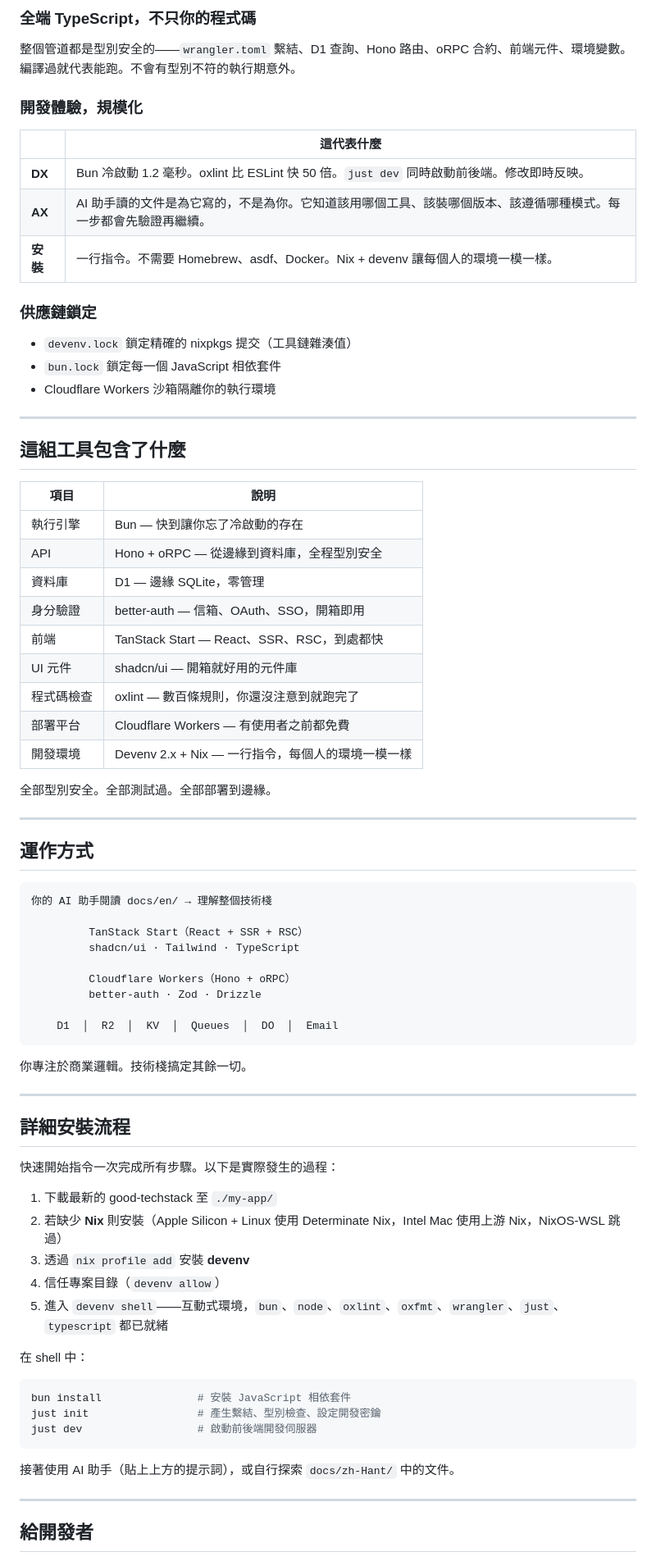
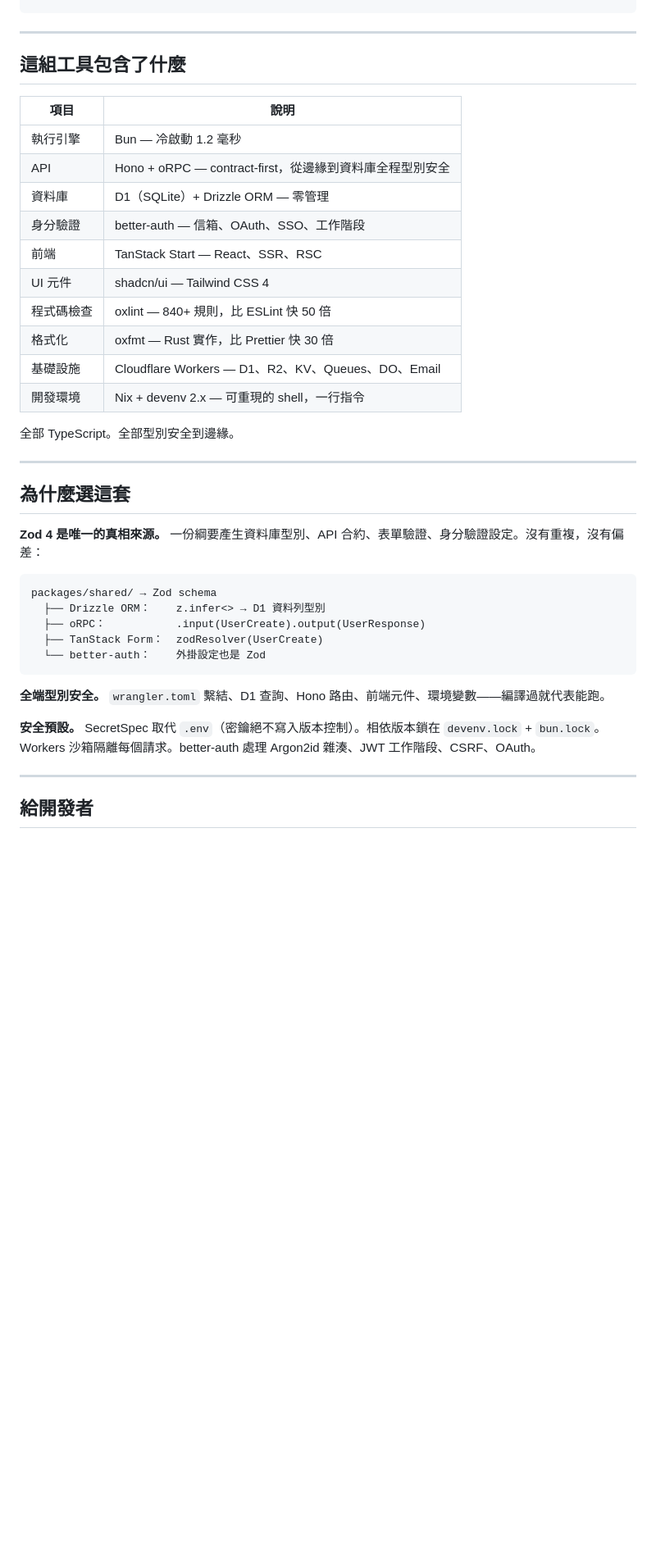
Before and after one commit to eouzoe/good-techstack, a Markdown page: README.zh.md, the part around one of its changes. Shown at 82% size. Rendered like a GitHub page; blank space fills up the shorter version.

Commit message:
fix(readme): restore prompt section for direct-AI use case; clean up structure, remove fluff

````diff
--- a/README.zh.md
+++ b/README.zh.md
@@ -82,20 +77,3 @@ packages/shared/ → Zod schema（唯一真相來源）
-### 全端 TypeScript，不只你的程式碼
-
-整個管道都是型別安全的——`wrangler.toml` 繫結、D1 查詢、Hono 路由、oRPC 合約、前端元件、環境變數。編譯過就代表能跑。不會有型別不符的執行期意外。
-
-### 開發體驗，規模化
-
-|        | 這代表什麼                                           |
-| ------ | ---------------------------------------------------- |
-| **DX** | Bun 冷啟動 1.2 毫秒。oxlint 比 ESLint 快 50 倍。`just dev` 同時啟動前後端。修改即時反映。 |
-| **AX** | AI 助手讀的文件是為它寫的，不是為你。它知道該用哪個工具、該裝哪個版本、該遵循哪種模式。每一步都會先驗證再繼續。 |
-| **安裝** | 一行指令。不需要 Homebrew、asdf、Docker。Nix + devenv 讓每個人的環境一模一樣。 |
-
-### 供應鏈鎖定
-
-- `devenv.lock` 鎖定精確的 nixpkgs 提交（工具鏈雜湊值）
-- `bun.lock` 鎖定每一個 JavaScript 相依套件
-- Cloudflare Workers 沙箱隔離你的執行環境
 
 ---
 
@@ -103,57 +81,36 @@ packages/shared/ → Zod schema（唯一真相來源）
 
 | 項目         | 說明                                                                    |
 | ------------ | ----------------------------------------------------------------------- |
-| 執行引擎     | Bun — 快到讓你忘了冷啟動的存在                                           |
-| API          | Hono + oRPC — 從邊緣到資料庫，全程型別安全                               |
-| 資料庫       | D1 — 邊緣 SQLite，零管理                                                |
-| 身分驗證     | better-auth — 信箱、OAuth、SSO，開箱即用                                 |
-| 前端         | TanStack Start — React、SSR、RSC，到處都快                               |
-| UI 元件      | shadcn/ui — 開箱就好用的元件庫                                          |
-| 程式碼檢查   | oxlint — 數百條規則，你還沒注意到就跑完了                                |
-| 部署平台     | Cloudflare Workers — 有使用者之前都免費                                  |
-| 開發環境     | Devenv 2.x + Nix — 一行指令，每個人的環境一模一樣                        |
+| 執行引擎     | Bun — 冷啟動 1.2 毫秒                                                   |
+| API          | Hono + oRPC — contract-first，從邊緣到資料庫全程型別安全                  |
+| 資料庫       | D1（SQLite）+ Drizzle ORM — 零管理                                      |
+| 身分驗證     | better-auth — 信箱、OAuth、SSO、工作階段                                 |
+| 前端         | TanStack Start — React、SSR、RSC                                        |
+| UI 元件      | shadcn/ui — Tailwind CSS 4                                              |
+| 程式碼檢查   | oxlint — 840+ 規則，比 ESLint 快 50 倍                                   |
+| 格式化       | oxfmt — Rust 實作，比 Prettier 快 30 倍                                  |
+| 基礎設施     | Cloudflare Workers — D1、R2、KV、Queues、DO、Email                      |
+| 開發環境     | Nix + devenv 2.x — 可重現的 shell，一行指令                              |
 
-全部型別安全。全部測試過。全部部署到邊緣。
+全部 TypeScript。全部型別安全到邊緣。
 
 ---
 
-## 運作方式
+## 為什麼選這套
+
+**Zod 4 是唯一的真相來源。** 一份綱要產生資料庫型別、API 合約、表單驗證、身分驗證設定。沒有重複，沒有偏差：
 
 ```
-你的 AI 助手閱讀 docs/en/ → 理解整個技術棧
-
-         TanStack Start（React + SSR + RSC）
-         shadcn/ui · Tailwind · TypeScript
-
-         Cloudflare Workers（Hono + oRPC）
-         better-auth · Zod · Drizzle
-
-    D1  │  R2  │  KV  │  Queues  │  DO  │  Email
+packages/shared/ → Zod schema
+  ├── Drizzle ORM：    z.infer<> → D1 資料列型別
+  ├── oRPC：           .input(UserCreate).output(UserResponse)
+  ├── TanStack Form：  zodResolver(UserCreate)
+  └── better-auth：    外掛設定也是 Zod
 ```
 
-你專注於商業邏輯。技術棧搞定其餘一切。
+**全端型別安全。** `wrangler.toml` 繫結、D1 查詢、Hono 路由、前端元件、環境變數——編譯過就代表能跑。
 
----
-
-## 詳細安裝流程
-
-快速開始指令一次完成所有步驟。以下是實際發生的過程：
-
-1. 下載最新的 good-techstack 至 `./my-app/`
-2. 若缺少 **Nix** 則安裝（Apple Silicon + Linux 使用 Determinate Nix，Intel Mac 使用上游 Nix，NixOS-WSL 跳過）
-3. 透過 `nix profile add` 安裝 **devenv**
-4. 信任專案目錄（`devenv allow`）
-5. 進入 `devenv shell`——互動式環境，`bun`、`node`、`oxlint`、`oxfmt`、`wrangler`、`just`、`typescript` 都已就緒
-
-在 shell 中：
-
-```bash
-bun install               # 安裝 JavaScript 相依套件
-just init                 # 產生繫結、型別檢查、設定開發密鑰
-just dev                  # 啟動前後端開發伺服器
-```
-
-接著使用 AI 助手（貼上上方的提示詞），或自行探索 `docs/zh-Hant/` 中的文件。
+**安全預設。** SecretSpec 取代 `.env`（密鑰絕不寫入版本控制）。相依版本鎖在 `devenv.lock` + `bun.lock`。Workers 沙箱隔離每個請求。better-auth 處理 Argon2id 雜湊、JWT 工作階段、CSRF、OAuth。
 
 ---
 
````
Also changed, not shown: other parts of README.zh.md (+33 -38 lines), README.md (+63 -106 lines), docs/todo/v0.0.1-release-todos.md (added, +43 -0 lines).
